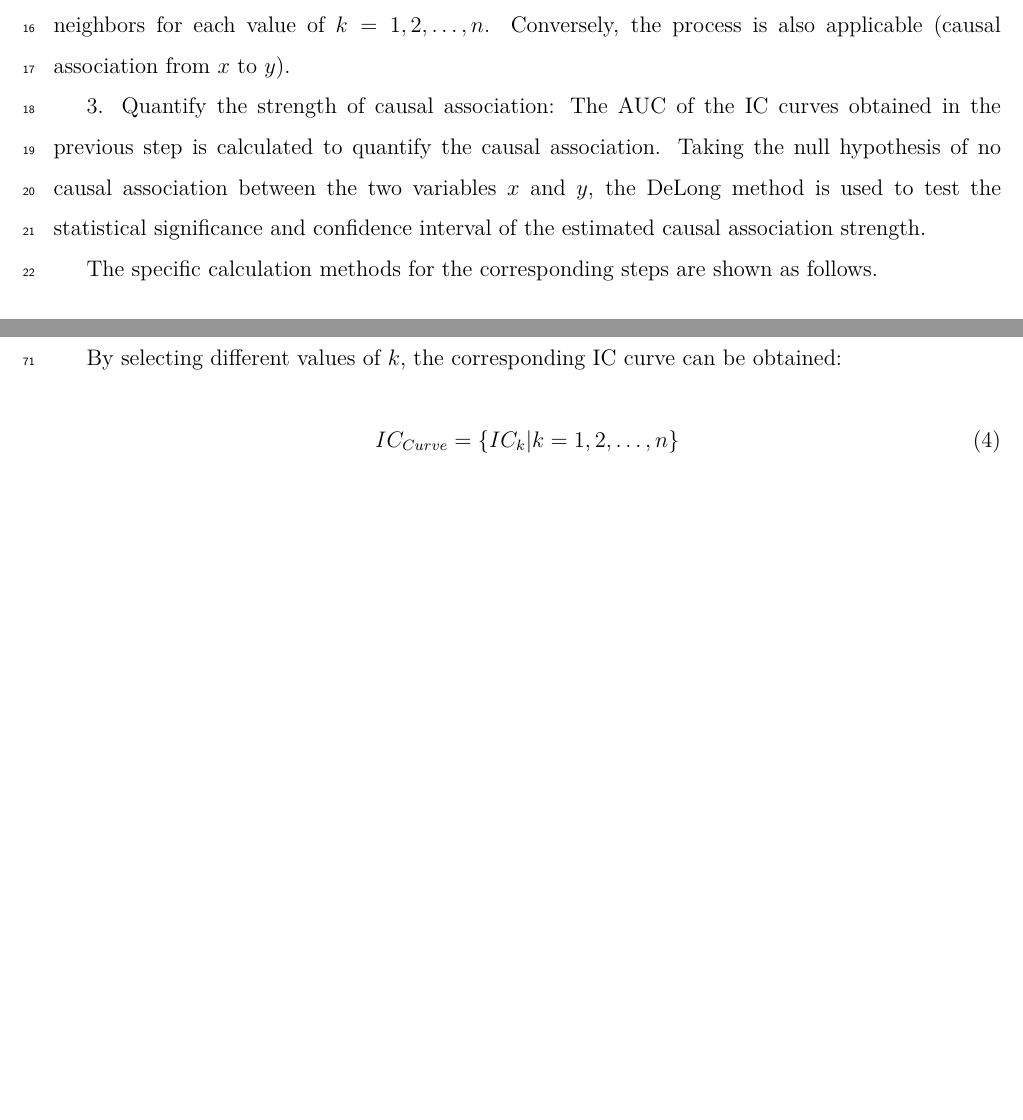
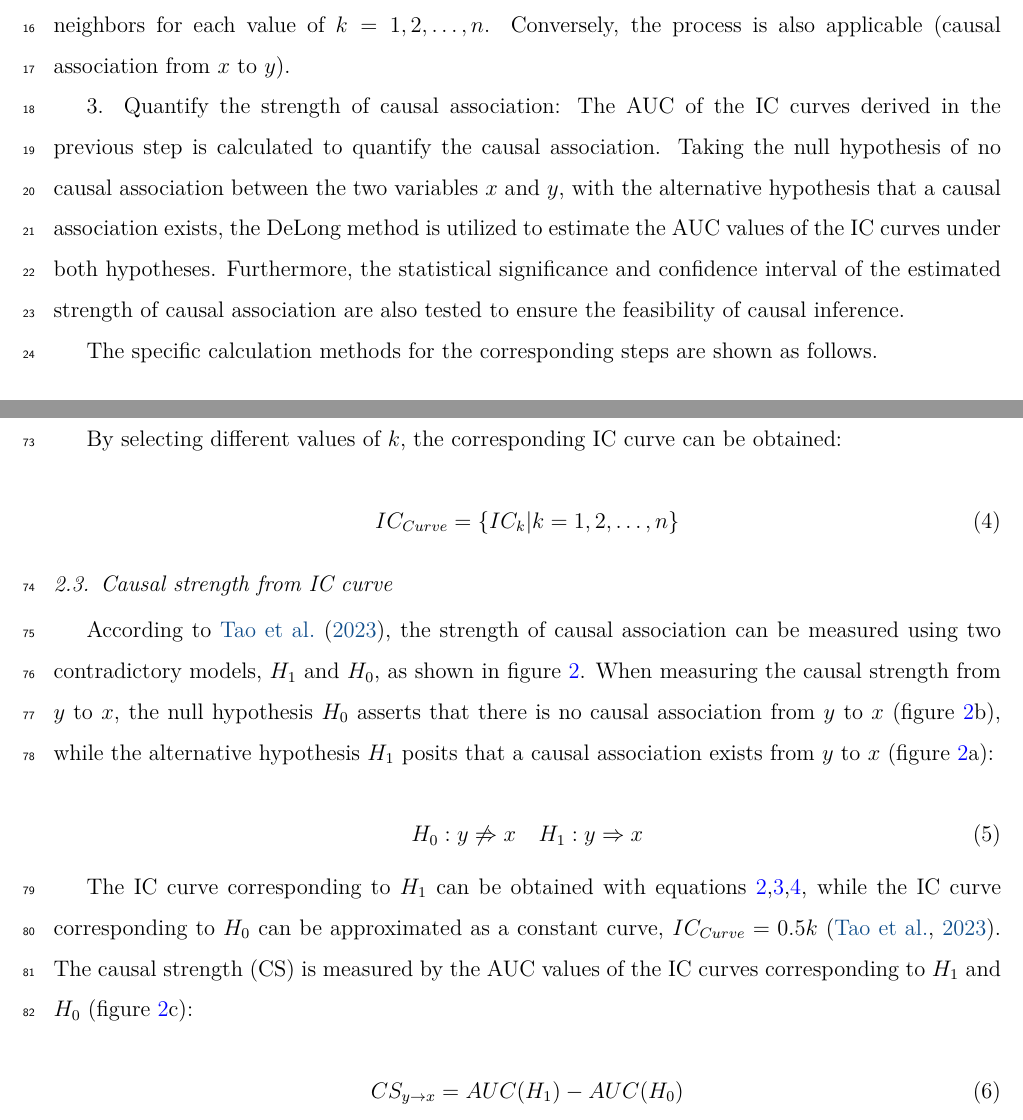
Before and after one commit to SpatLyu/GCMC, a LaTeX paper (manuscript/manuscript.tex): two parts of pages 2 and 5 of 6 before the commit and two parts of pages 2 and 5 of 10 after it, joined at a grey line, cut so that both start at the same text, the shorter picture padded with empty space. Compiled offline with XeLaTeX.

Commit message:
update manuscript

```diff
--- a/manuscript/manuscript.tex
+++ b/manuscript/manuscript.tex
@@ -132,7 +132,7 @@ For an observed spatial cross-sectional dataset, GCMC requires three steps to me
 
 2. Obtain the intersection cardinality (IC) curve: When measuring the causal association from \(y\) to \(x\), for a given number of nearest neighbors \(k\), the number of shared nearest neighbors is counted between the \(k\) nearest neighbors \(E_y^{nn}(k)\) of \(E_y\) and the "projected" nearest neighbors \(E_y^{nn}(E_x^{nn}(k))\) mapped from \(E_x\) to \(E_y\). The IC curve is then obtained by calculating the number of shared nearest neighbors for each value of \(k = 1, 2, \dots, n\). Conversely, the process is also applicable (causal association from \(x\) to \(y\)).
 
-3. Quantify the strength of causal association: The AUC of the IC curves obtained in the previous step is calculated to quantify the causal association. Taking the null hypothesis of no causal association between the two variables \(x\) and \(y\), the DeLong method is used to test the statistical significance and confidence interval of the estimated causal association strength.
+3. Quantify the strength of causal association: The AUC of the IC curves derived in the previous step is calculated to quantify the causal association. Taking the null hypothesis of no causal association between the two variables \(x\) and \(y\), with the alternative hypothesis that a causal association exists, the DeLong method is utilized to estimate the AUC values of the IC curves under both hypotheses. Furthermore, the statistical significance and confidence interval of the estimated strength of causal association are also tested to ensure the feasibility of causal inference.
 
 The specific calculation methods for the corresponding steps are shown as follows.
 
@@ -183,8 +183,22 @@ By selecting different values of \(k\), the corresponding IC curve can be obtain
 IC_{Curve} = \{IC_{k} | k = 1, 2, \dots, n\}
 \end{equation}
 
+\subsection{Causal strength from IC curve}
 
-\subsection{Causal strength from IC curve}
+According to \cite{tao2023cmc}, the strength of causal association can be measured using two contradictory models, \(H_1\) and \(H_0\), as shown in figure~\ref{fig_ic}. When measuring the causal strength from \(y\) to \(x\), the null hypothesis \(H_0\) asserts that there is no causal association from \(y\) to \(x\) (figure~\ref{fig_ic}b), while the alternative hypothesis \(H_1\) posits that a causal association exists from \(y\) to \(x\) (figure~\ref{fig_ic}a):
+
+\begin{equation}\label{eq-hypothesis}
+H_0: y \not\Rightarrow x\quad
+H_1: y \Rightarrow x
+\end{equation}
+
+The IC curve corresponding to \(H_1\) can be obtained with equations~\ref{eq-ic_ik},\ref{eq-ic_k},\ref{eq-ic_curve}, while the IC curve corresponding to \(H_0\) can be approximated as a constant curve, \(IC_{Curve} = 0.5k\) \citep{tao2023cmc}. The causal strength (CS) is measured by the AUC values of the IC curves corresponding to \(H_1\) and \(H_0\) (figure~\ref{fig_ic}c):
+
+\begin{equation}\label{eq-cs}
+CS_{y \rightarrow x} = AUC(H_1) - AUC(H_0)
+\end{equation}
+
+
 
 \begin{figure}
 \centering
```
Also changed, not shown: manuscript/manuscript.tex (23 more changed lines).
